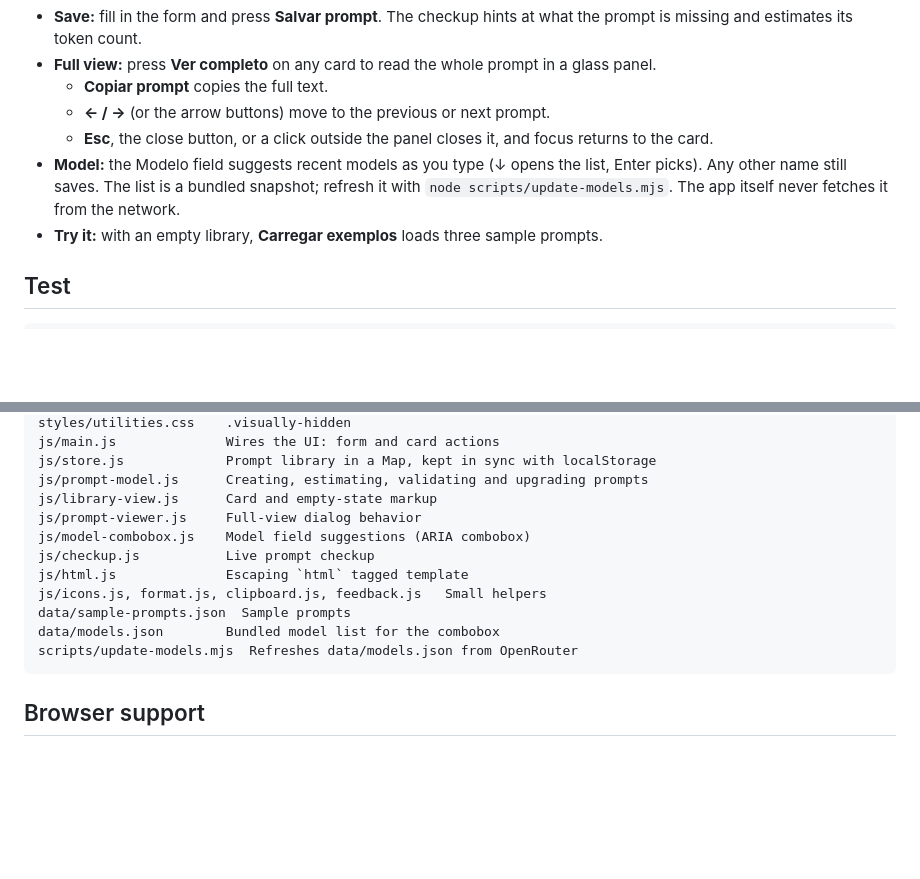
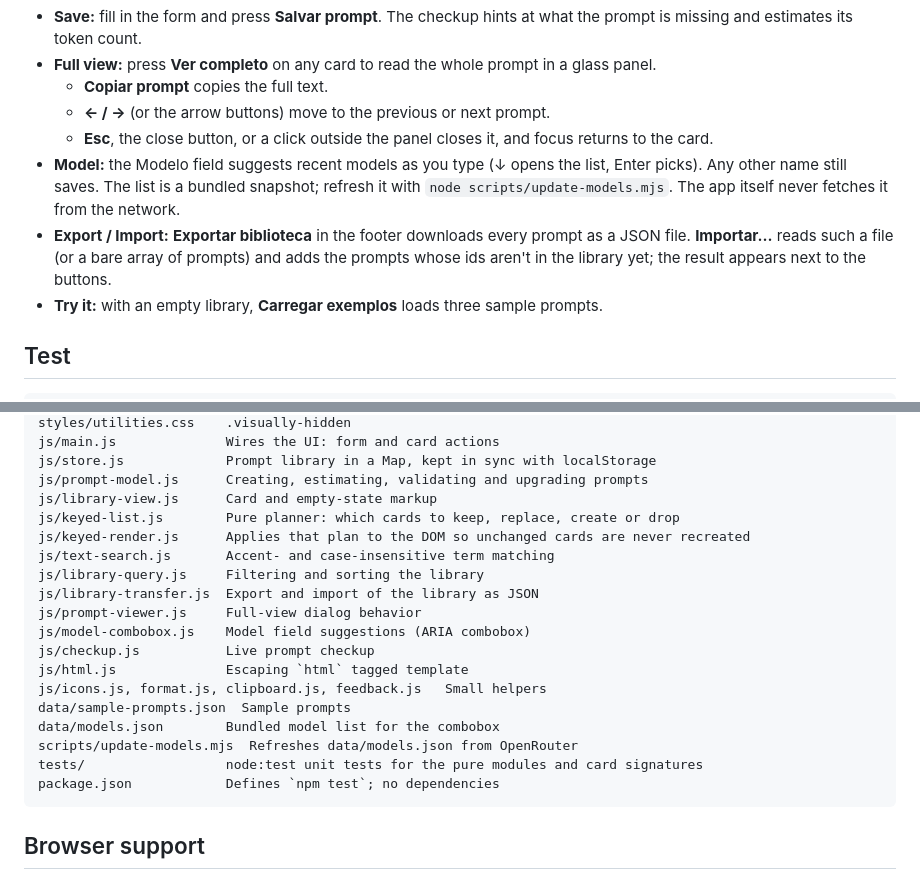
Before and after one commit to heisenico/prompt-vault, a Markdown page: README.md, 2 parts joined by grey strips. GitHub-like rendering; blank space fills up the shorter version.

Commit message:
docs: list new modules, tests and export/import in README
Co-Authored-By: Claude Sonnet 5.5 <noreply@anthropic.com>

````diff
--- a/README.md
+++ b/README.md
@@ -21,6 +21,7 @@ Then open <http://localhost:8000>. Copy-to-clipboard needs a secure context (`lo
   - **← / →** (or the arrow buttons) move to the previous or next prompt.
   - **Esc**, the close button, or a click outside the panel closes it, and focus returns to the card.
 - **Model:** the Modelo field suggests recent models as you type (↓ opens the list, Enter picks). Any other name still saves. The list is a bundled snapshot; refresh it with `node scripts/update-models.mjs`. The app itself never fetches it from the network.
+- **Export / Import:** **Exportar biblioteca** in the footer downloads every prompt as a JSON file. **Importar…** reads such a file (or a bare array of prompts) and adds the prompts whose ids aren't in the library yet; the result appears next to the buttons.
 - **Try it:** with an empty library, **Carregar exemplos** loads three sample prompts.
 
 ## Test
@@ -46,6 +47,11 @@ js/main.js              Wires the UI: form and card actions
 js/store.js             Prompt library in a Map, kept in sync with localStorage
 js/prompt-model.js      Creating, estimating, validating and upgrading prompts
 js/library-view.js      Card and empty-state markup
+js/keyed-list.js        Pure planner: which cards to keep, replace, create or drop
+js/keyed-render.js      Applies that plan to the DOM so unchanged cards are never recreated
+js/text-search.js       Accent- and case-insensitive term matching
+js/library-query.js     Filtering and sorting the library
+js/library-transfer.js  Export and import of the library as JSON
 js/prompt-viewer.js     Full-view dialog behavior
 js/model-combobox.js    Model field suggestions (ARIA combobox)
 js/checkup.js           Live prompt checkup
@@ -54,6 +60,8 @@ js/icons.js, format.js, clipboard.js, feedback.js   Small helpers
 data/sample-prompts.json  Sample prompts
 data/models.json        Bundled model list for the combobox
 scripts/update-models.mjs  Refreshes data/models.json from OpenRouter
+tests/                  node:test unit tests for the pure modules and card signatures
+package.json            Defines `npm test`; no dependencies
 ```
 
 ## Browser support
````
